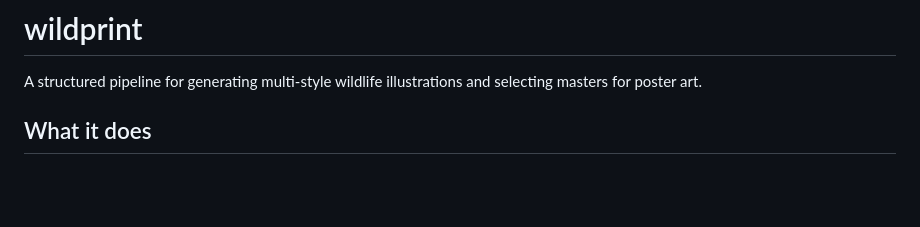
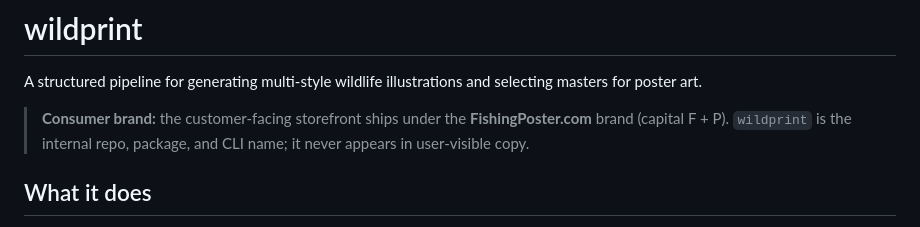
Before and after one commit to GrantFinale/wildprint, a Markdown page: README.md, the part around the change. Drawn GitHub-style; blank space fills up the shorter version.

Commit message:
phase 6 brand: docs use FishingPoster.com brand in user-facing examples
Add a brand note at the top of README.md clarifying that the consumer
storefront ships under "FishingPoster.com" while "wildprint" remains
the internal repo, package, and CLI name. The other admin/customer
docs do not contain user-visible example titles that needed updating.

Co-Authored-By: Claude Opus 4.7 (1M context) <noreply@anthropic.com>

```diff
--- a/README.md
+++ b/README.md
@@ -1,6 +1,8 @@
 # wildprint
 
 A structured pipeline for generating multi-style wildlife illustrations and selecting masters for poster art.
+
+> **Consumer brand:** the customer-facing storefront ships under the **FishingPoster.com** brand (capital F + P). `wildprint` is the internal repo, package, and CLI name; it never appears in user-visible copy.
 
 ## What it does
 
```
